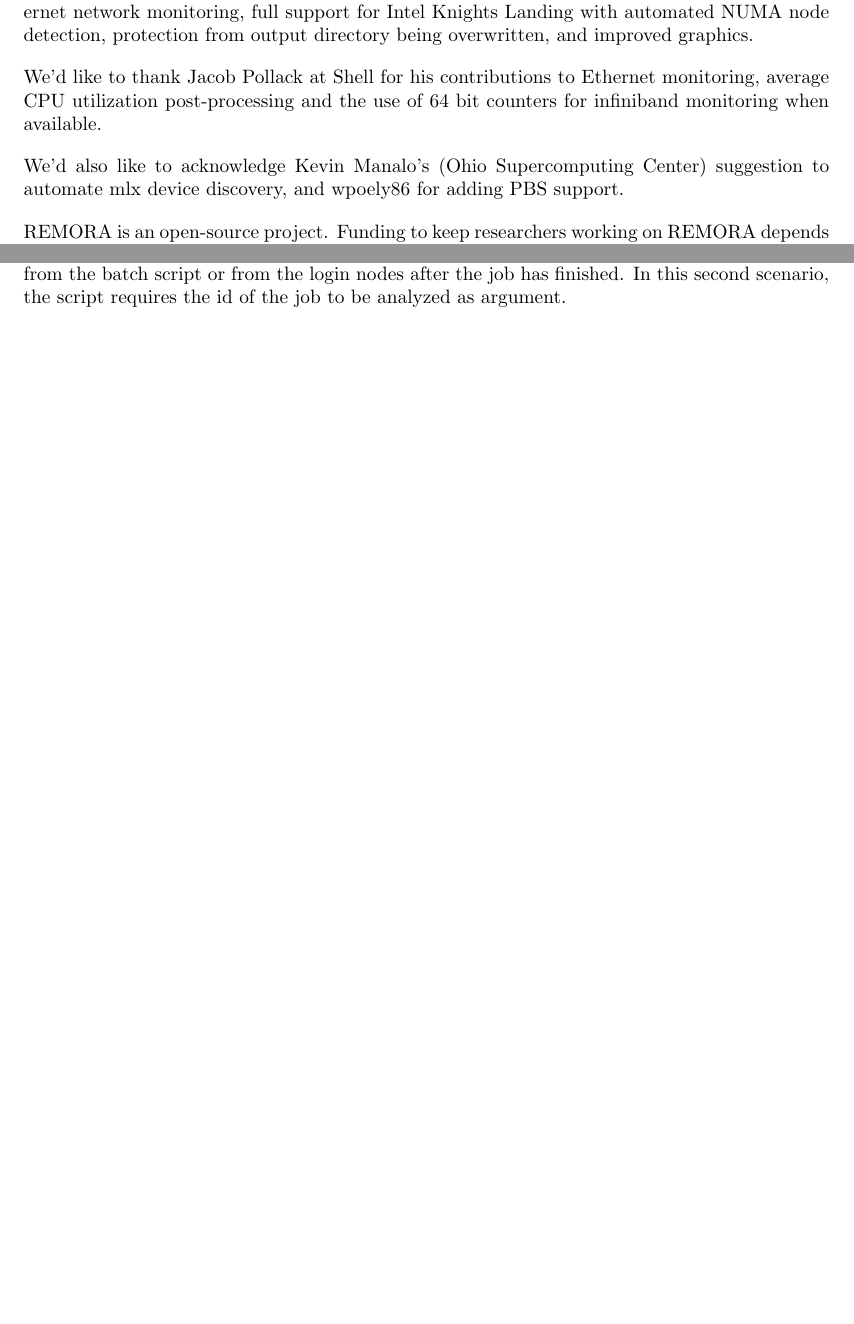
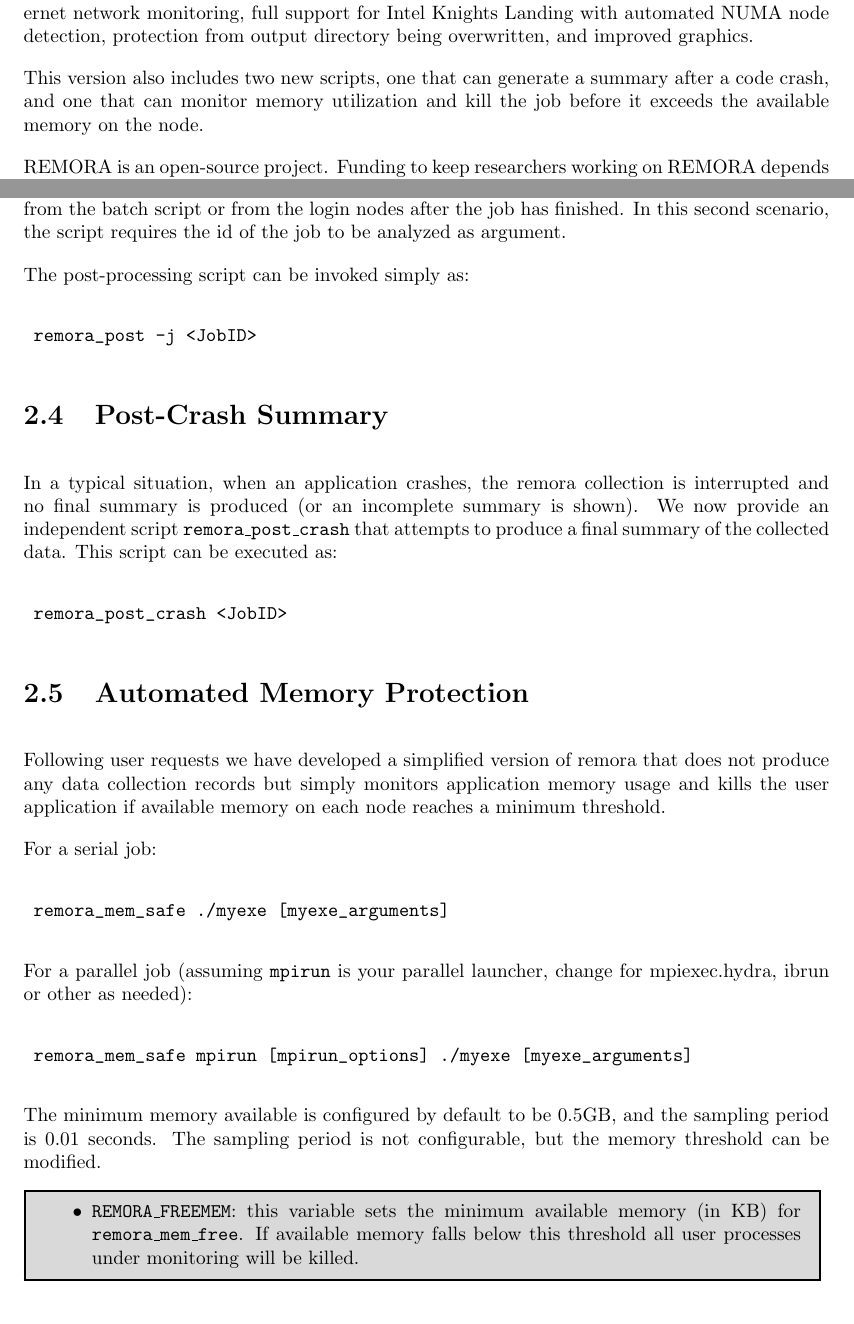
Before and after one commit to TACC/remora, a LaTeX document (docs/remora_user_guide.tex): two parts of pages 3 and 9 of 18, joined at a grey line, cut so that both start at the same text. Compiled offline with pdfLaTeX.

Commit message:
Added remora_mem_safe and remora_post_crash descriptions and usage instructions

```diff
--- a/docs/remora_user_guide.tex
+++ b/docs/remora_user_guide.tex
@@ -137,9 +137,7 @@ Our intention is to create a simple runtime resource monitoring tool that provid
 
 Version 1.7.0 is a feature release that adds power and temperature monitoring, support for Infiniband devices other than mlx4, support for PBS schedulers, improved Inifiniband and Ethernet network monitoring, full support for Intel Knights Landing with automated NUMA node detection, protection from output directory being overwritten, and improved graphics.
 
-We'd like to thank Jacob Pollack at Shell for his contributions to Ethernet monitoring, average CPU utilization post-processing and the use of 64 bit counters for infiniband monitoring when available.
-
-We'd also like to acknowledge Kevin Manalo's (Ohio Supercomputing Center) suggestion to automate mlx device discovery, and wpoely86 for adding PBS support.
+This version also includes two new scripts, one that can generate a summary after a code crash, and one that can monitor memory utilization and kill the job before it exceeds the available memory on the node.
 
 REMORA is an open-source project. Funding to keep researchers working on REMORA depends on the value of this tool to the scientific community. We would appreciate if you could include the following citation in your scientific articles:
 
@@ -290,6 +288,42 @@ In addition to these variables a list of file systems that should be ignored dur
 
 \section{Post-Processing}
 All the data is collected in a set of files with the statistics organized in columns. Users can take those files and run any postprocessing tool that they develop. However, for simplicity, REMORA already provides a plotting script called \verb+remora_post+ that takes all the statistics generated during collection and generates a number of plots. These plots show the most relevant information previously collected and represent a visual alternative while analyzing the results. This is a Python script that requires Numpy, matplotlib and blockdiag. The script can be called from the batch script or from the login nodes after the job has finished. In this second scenario, the script requires the id of the job to be analyzed as argument.
+
+The post-processing script can be invoked simply as:
+
+\begin{verbatim}
+	remora_post -j <JobID>
+\end{verbatim}
+
+\section{Post-Crash Summary}
+In a typical situation, when an application crashes, the remora collection is interrupted and no final summary is produced (or an incomplete summary is shown). We now provide an independent script \texttt{remora\_post\_crash} that attempts to produce a final summary of the collected data. This script can be executed as:
+
+\begin{verbatim}
+	remora_post_crash <JobID>
+\end{verbatim}
+
+\section{Automated Memory Protection}
+Following user requests we have developed a simplified version of remora that does not produce any data collection records but simply monitors application memory usage and kills the user application if available memory on each node reaches a minimum threshold.
+
+For a serial job:
+
+\begin{verbatim}
+	remora_mem_safe ./myexe [myexe_arguments]
+\end{verbatim}
+
+For a parallel job (assuming \verb+mpirun+ is your parallel launcher, change for mpiexec.hydra, ibrun or other as needed):
+
+\begin{verbatim}
+	remora_mem_safe mpirun [mpirun_options] ./myexe [myexe_arguments]
+\end{verbatim}
+
+The minimum memory available is configured by default to be 0.5GB, and the sampling period is 0.01 seconds. The sampling period is not configurable, but the memory threshold can be modified.
+
+\IntroBox{
+\begin{itemize}
+	\item \texttt{REMORA\_FREEMEM}: this variable sets the minimum available memory (in KB) for \texttt{remora\_mem\_free}. If available memory falls below this threshold all user processes under monitoring will be killed.
+\end{itemize}
+}
 
 \FloatBarrier
 \chapter{Design and Implementation}
```
Also changed, not shown: docs/remora_user_guide.pdf.
